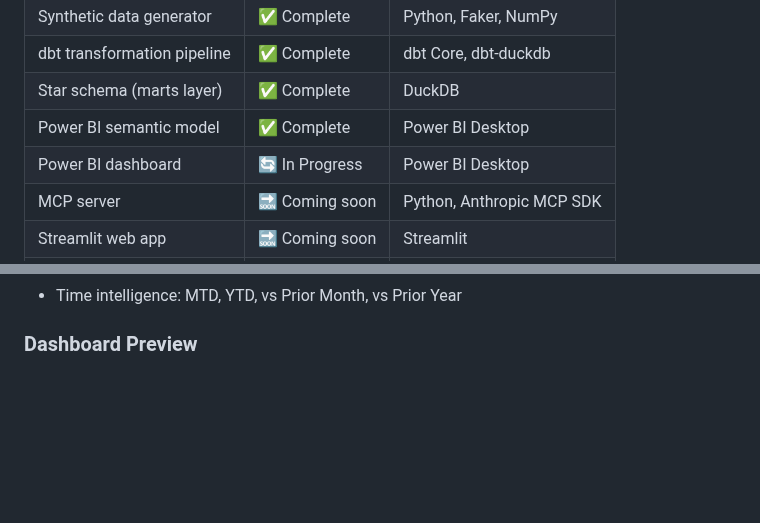
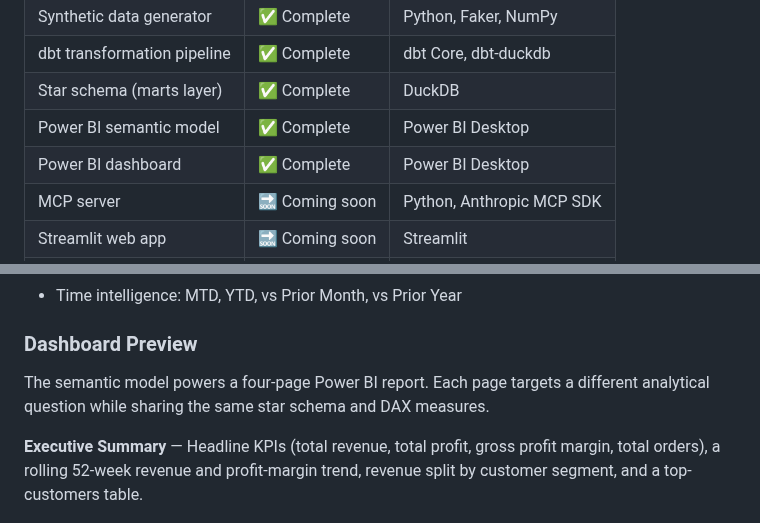
Before and after one commit to arman-sakif/SalesInsight, a Markdown page: README.md, 2 parts joined by grey strips. Rendered like a GitHub page; blank space fills up the shorter version.

```diff
--- a/README.md
+++ b/README.md
@@ -15,7 +15,7 @@ A portfolio project demonstrating end-to-end data engineering, semantic modellin
 | dbt transformation pipeline | ✅ Complete | dbt Core, dbt-duckdb |
 | Star schema (marts layer) | ✅ Complete | DuckDB |
 | Power BI semantic model | ✅ Complete | Power BI Desktop |
-| Power BI dashboard | 🔄 In Progress | Power BI Desktop |
+| Power BI dashboard | ✅ Complete | Power BI Desktop |
 | MCP server | 🔜 Coming soon | Python, Anthropic MCP SDK |
 | Streamlit web app | 🔜 Coming soon | Streamlit |
 | GitHub Actions CI/CD | 🔜 Coming soon | GitHub Actions |
@@ -106,4 +106,8 @@ Kaggle Superstore (historical)     Synthetic Generator (daily)
 
 ### Dashboard Preview
 
+The semantic model powers a four-page Power BI report. Each page targets a different analytical question while sharing the same star schema and DAX measures.
+
+**Executive Summary** — Headline KPIs (total revenue, total profit, gross profit margin, total orders), a rolling 52-week revenue and profit-margin trend, revenue split by customer segment, and a top-customers table.
+
 ![Executive Summary](docs/screenshots/executive_summary.png)
```
Also changed, not shown: other parts of README.md (+13 -1 lines), docs/screenshots/customer_analytics.png (added), docs/screenshots/product_intelligence.png (added).
